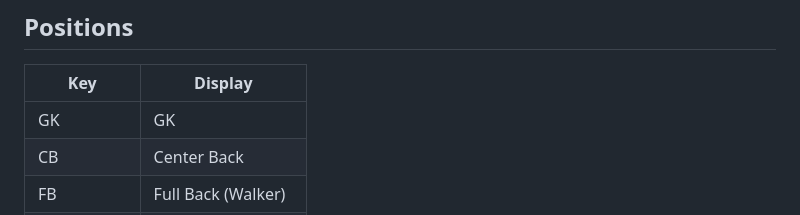
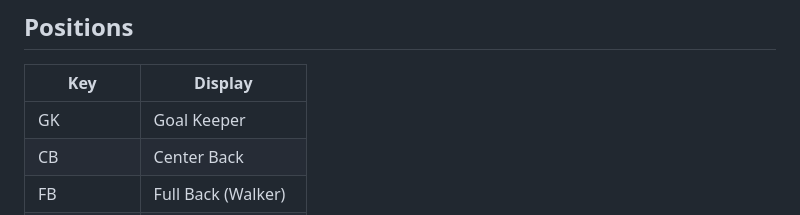
Before and after one commit to alielhelisy/Football-Scouting-App, a Markdown page: README.md, the part around the change. GitHub-like rendering.

```diff
--- a/README.md
+++ b/README.md
@@ -93,7 +93,7 @@ scouting_app/
 
 | Key | Display |
 |---|---|
-| GK | GK |
+| GK | Goal Keeper |
 | CB | Center Back |
 | FB | Full Back (Walker) |
 | FB | Full Back (Cancelo) |
```
